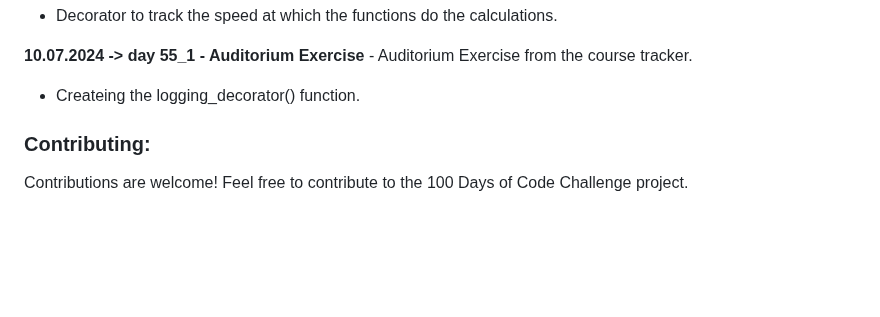
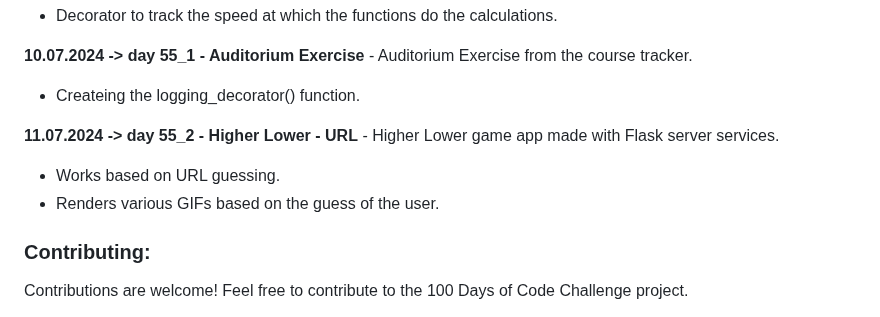
Before and after one commit to dbeniamin/1-100_PythonCode_Challenge, a Markdown page: README.md, the part around the change. GitHub-like rendering; blank space fills up the shorter version.

```diff
--- a/README.md
+++ b/README.md
@@ -247,6 +247,11 @@ Feel free to explore the files and folders in the repository and adapt them to s
 **10.07.2024 -> day 55_1 - Auditorium Exercise** - Auditorium Exercise from the course tracker.
 - Createing the logging_decorator() function.
 
+**11.07.2024 -> day 55_2 - Higher Lower - URL** - Higher Lower game app made with Flask server services.
+- Works based on URL guessing.
+- Renders various GIFs based on the guess of the user.
+
+
 
 ### Contributing:
 
```
